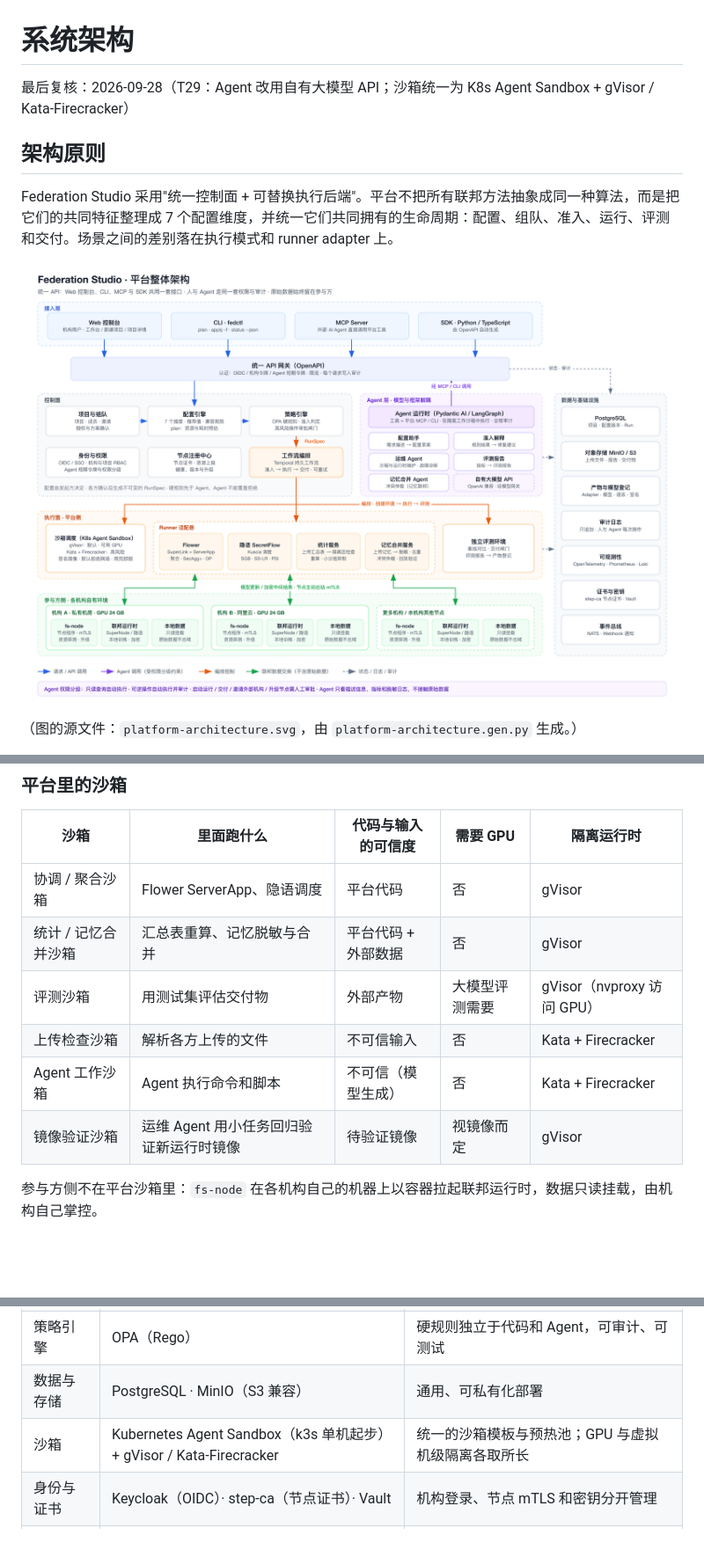
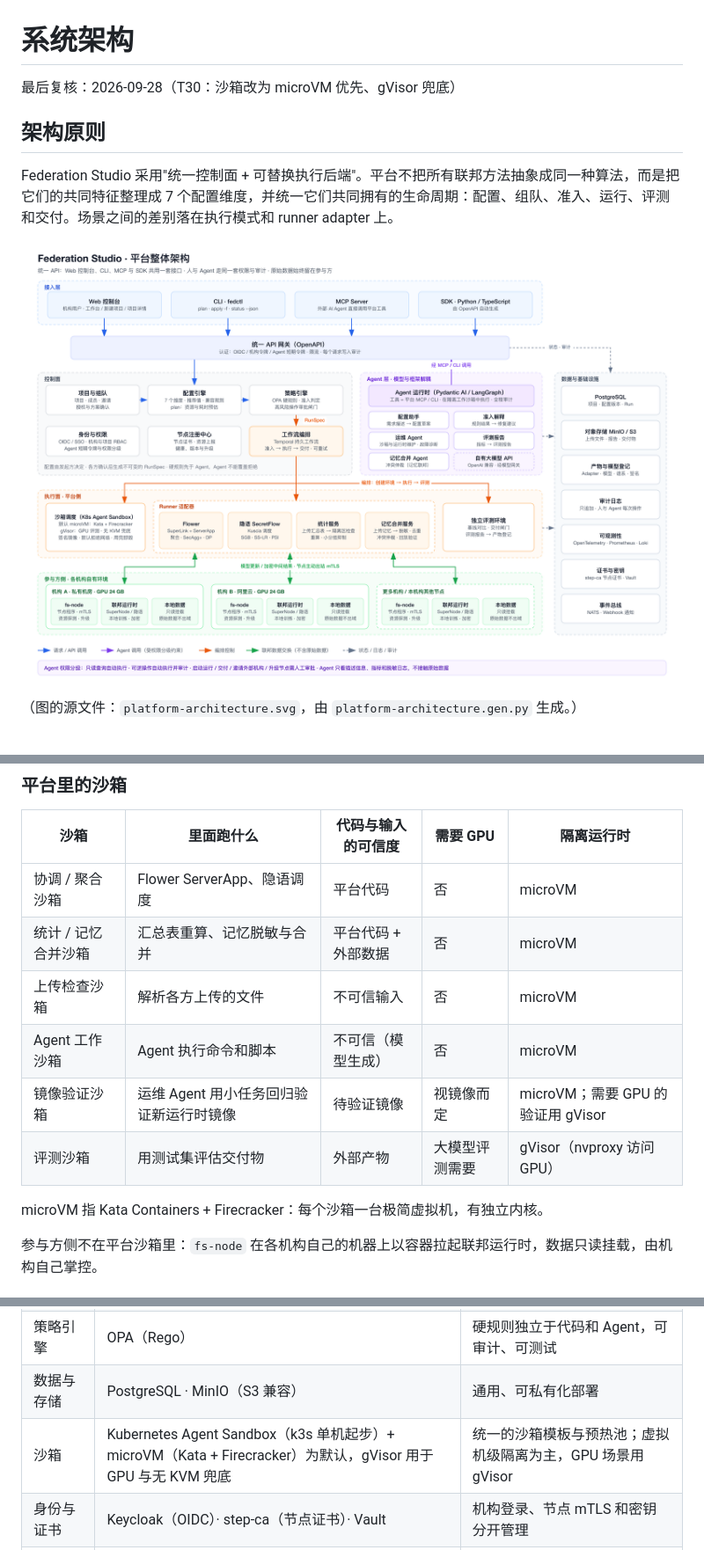
Before and after one commit to gongye19/fedagent-studio, a Markdown page: docs/ARCHITECTURE.md, 3 parts joined by grey strips. Shown at 88% size. Drawn GitHub-style; pictures changed too: docs/platform-architecture.png; blank space fills up the shorter version.

```diff
--- a/docs/ARCHITECTURE.md
+++ b/docs/ARCHITECTURE.md
@@ -1,6 +1,6 @@
 # 系统架构
 
-最后复核：2026-09-28（T29：Agent 改用自有大模型 API；沙箱统一为 K8s Agent Sandbox + gVisor / Kata-Firecracker）
+最后复核：2026-09-28（T30：沙箱改为 microVM 优先、gVisor 兜底）
 
 ## 架构原则
 
@@ -147,12 +147,14 @@ fedctl deliver <run>                 确认交付
 
 | 沙箱 | 里面跑什么 | 代码与输入的可信度 | 需要 GPU | 隔离运行时 |
 |---|---|---|---|---|
-| 协调 / 聚合沙箱 | Flower ServerApp、隐语调度 | 平台代码 | 否 | gVisor |
-| 统计 / 记忆合并沙箱 | 汇总表重算、记忆脱敏与合并 | 平台代码 + 外部数据 | 否 | gVisor |
+| 协调 / 聚合沙箱 | Flower ServerApp、隐语调度 | 平台代码 | 否 | microVM |
+| 统计 / 记忆合并沙箱 | 汇总表重算、记忆脱敏与合并 | 平台代码 + 外部数据 | 否 | microVM |
+| 上传检查沙箱 | 解析各方上传的文件 | 不可信输入 | 否 | microVM |
+| Agent 工作沙箱 | Agent 执行命令和脚本 | 不可信（模型生成） | 否 | microVM |
+| 镜像验证沙箱 | 运维 Agent 用小任务回归验证新运行时镜像 | 待验证镜像 | 视镜像而定 | microVM；需要 GPU 的验证用 gVisor |
 | 评测沙箱 | 用测试集评估交付物 | 外部产物 | 大模型评测需要 | gVisor（nvproxy 访问 GPU） |
-| 上传检查沙箱 | 解析各方上传的文件 | 不可信输入 | 否 | Kata + Firecracker |
-| Agent 工作沙箱 | Agent 执行命令和脚本 | 不可信（模型生成） | 否 | Kata + Firecracker |
-| 镜像验证沙箱 | 运维 Agent 用小任务回归验证新运行时镜像 | 待验证镜像 | 视镜像而定 | gVisor |
+
+microVM 指 Kata Containers + Firecracker：每个沙箱一台极简虚拟机，有独立内核。
 
 参与方侧不在平台沙箱里：`fs-node` 在各机构自己的机器上以容器拉起联邦运行时，数据只读挂载，由机构自己掌控。
 
@@ -206,7 +208,7 @@ fedctl deliver <run>                 确认交付
 | 工作流编排 | Temporal | 多轮训练是长时间任务，需要持久化状态、重试和断点恢复 |
 | 策略引擎 | OPA（Rego） | 硬规则独立于代码和 Agent，可审计、可测试 |
 | 数据与存储 | PostgreSQL · MinIO（S3 兼容） | 通用、可私有化部署 |
-| 沙箱 | Kubernetes Agent Sandbox（k3s 单机起步）+ gVisor / Kata-Firecracker | 统一的沙箱模板与预热池；GPU 与虚拟机级隔离各取所长 |
+| 沙箱 | Kubernetes Agent Sandbox（k3s 单机起步）+ microVM（Kata + Firecracker）为默认，gVisor 用于 GPU 与无 KVM 兜底 | 统一的沙箱模板与预热池；虚拟机级隔离为主，GPU 场景用 gVisor |
 | 身份与证书 | Keycloak（OIDC）· step-ca（节点证书）· Vault | 机构登录、节点 mTLS 和密钥分开管理 |
 | 可观测性 | OpenTelemetry · Prometheus · Loki · Grafana | 运行、节点和 Agent 操作统一追踪 |
 | 事件 | NATS · Webhook | 运行进度、邀请和交付事件推送 |
```
Also changed, not shown: other parts of docs/ARCHITECTURE.md (+4 -4 lines), docs/DECISIONS.md (+9 -1 lines), docs/HISTORY.md (+9 -0 lines), 2 other files.
